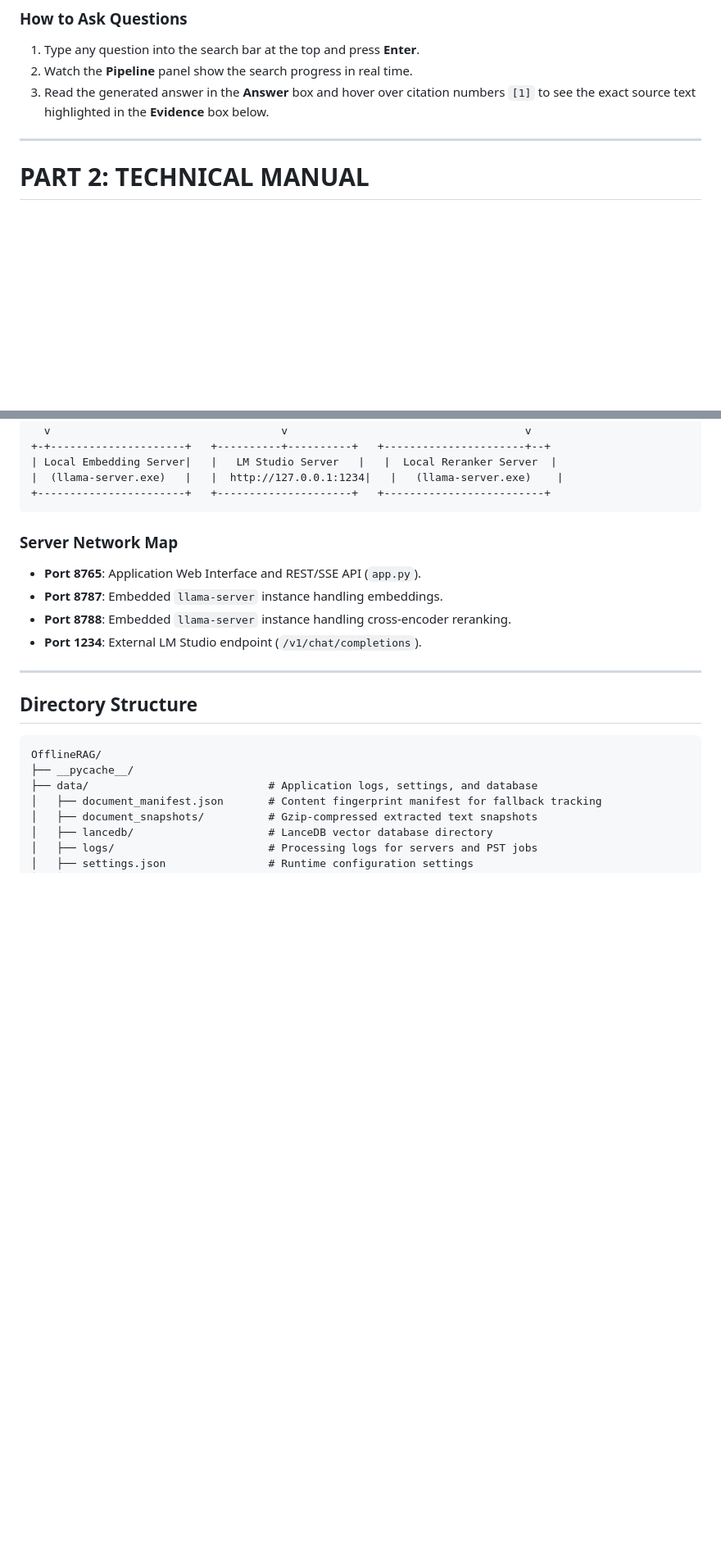
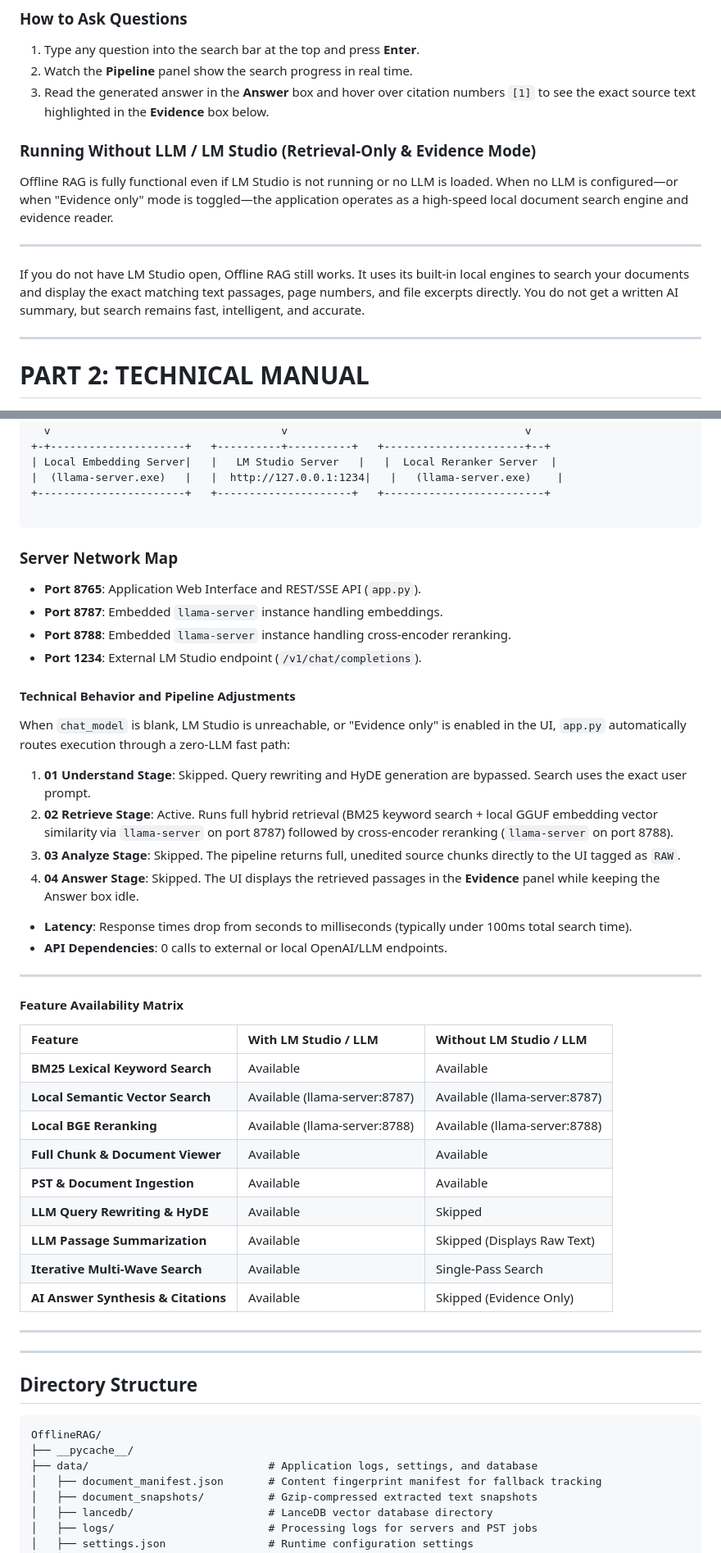
Before and after one commit to Jackfood2/pyRAG, a Markdown page: README.md, 2 parts joined by grey strips. Shown at 82% size. Rendered like a GitHub page; blank space fills up the shorter version.

````diff
--- a/README.md
+++ b/README.md
@@ -52,6 +52,14 @@ http://127.0.0.1:8765
 2. Watch the **Pipeline** panel show the search progress in real time.
 3. Read the generated answer in the **Answer** box and hover over citation numbers `[1]` to see the exact source text highlighted in the **Evidence** box below.
 
+### Running Without LLM / LM Studio (Retrieval-Only & Evidence Mode)
+
+Offline RAG is fully functional even if LM Studio is not running or no LLM is loaded. When no LLM is configured—or when "Evidence only" mode is toggled—the application operates as a high-speed local document search engine and evidence reader.
+
+---
+
+If you do not have LM Studio open, Offline RAG still works. It uses its built-in local engines to search your documents and display the exact matching text passages, page numbers, and file excerpts directly. You do not get a written AI summary, but search remains fast, intelligent, and accurate.
+
 ---
 
 # PART 2: TECHNICAL MANUAL
@@ -81,6 +89,7 @@ Offline RAG uses a multi-tier local architecture. The backend is written in Pyth
 | Local Embedding Server|   |   LM Studio Server   |   |  Local Reranker Server  |
 |  (llama-server.exe)   |   |  http://127.0.0.1:1234|   |   (llama-server.exe)    |
 +-----------------------+   +---------------------+   +-------------------------+
+
 ```
 
 ### Server Network Map
@@ -88,6 +97,36 @@ Offline RAG uses a multi-tier local architecture. The backend is written in Pyth
 * **Port 8787**: Embedded `llama-server` instance handling embeddings.
 * **Port 8788**: Embedded `llama-server` instance handling cross-encoder reranking.
 * **Port 1234**: External LM Studio endpoint (`/v1/chat/completions`).
+
+#### Technical Behavior and Pipeline Adjustments
+
+When `chat_model` is blank, LM Studio is unreachable, or "Evidence only" is enabled in the UI, `app.py` automatically routes execution through a zero-LLM fast path:
+
+1. **01 Understand Stage**: Skipped. Query rewriting and HyDE generation are bypassed. Search uses the exact user prompt.
+2. **02 Retrieve Stage**: Active. Runs full hybrid retrieval (BM25 keyword search + local GGUF embedding vector similarity via `llama-server` on port 8787) followed by cross-encoder reranking (`llama-server` on port 8788).
+3. **03 Analyze Stage**: Skipped. The pipeline returns full, unedited source chunks directly to the UI tagged as `RAW`.
+4. **04 Answer Stage**: Skipped. The UI displays the retrieved passages in the **Evidence** panel while keeping the Answer box idle.
+
+* **Latency**: Response times drop from seconds to milliseconds (typically under 100ms total search time).
+* **API Dependencies**: 0 calls to external or local OpenAI/LLM endpoints.
+
+---
+
+#### Feature Availability Matrix
+
+| Feature | With LM Studio / LLM | Without LM Studio / LLM |
+| :--- | :--- | :--- |
+| **BM25 Lexical Keyword Search** | Available | Available |
+| **Local Semantic Vector Search** | Available (llama-server:8787) | Available (llama-server:8787) |
+| **Local BGE Reranking** | Available (llama-server:8788) | Available (llama-server:8788) |
+| **Full Chunk & Document Viewer** | Available | Available |
+| **PST & Document Ingestion** | Available | Available |
+| **LLM Query Rewriting & HyDE** | Available | Skipped |
+| **LLM Passage Summarization** | Available | Skipped (Displays Raw Text) |
+| **Iterative Multi-Wave Search** | Available | Single-Pass Search |
+| **AI Answer Synthesis & Citations**| Available | Skipped (Evidence Only) |
+
+---
 
 ---
 
````
Also changed, not shown: other parts of README.md (+1 -1 lines).
